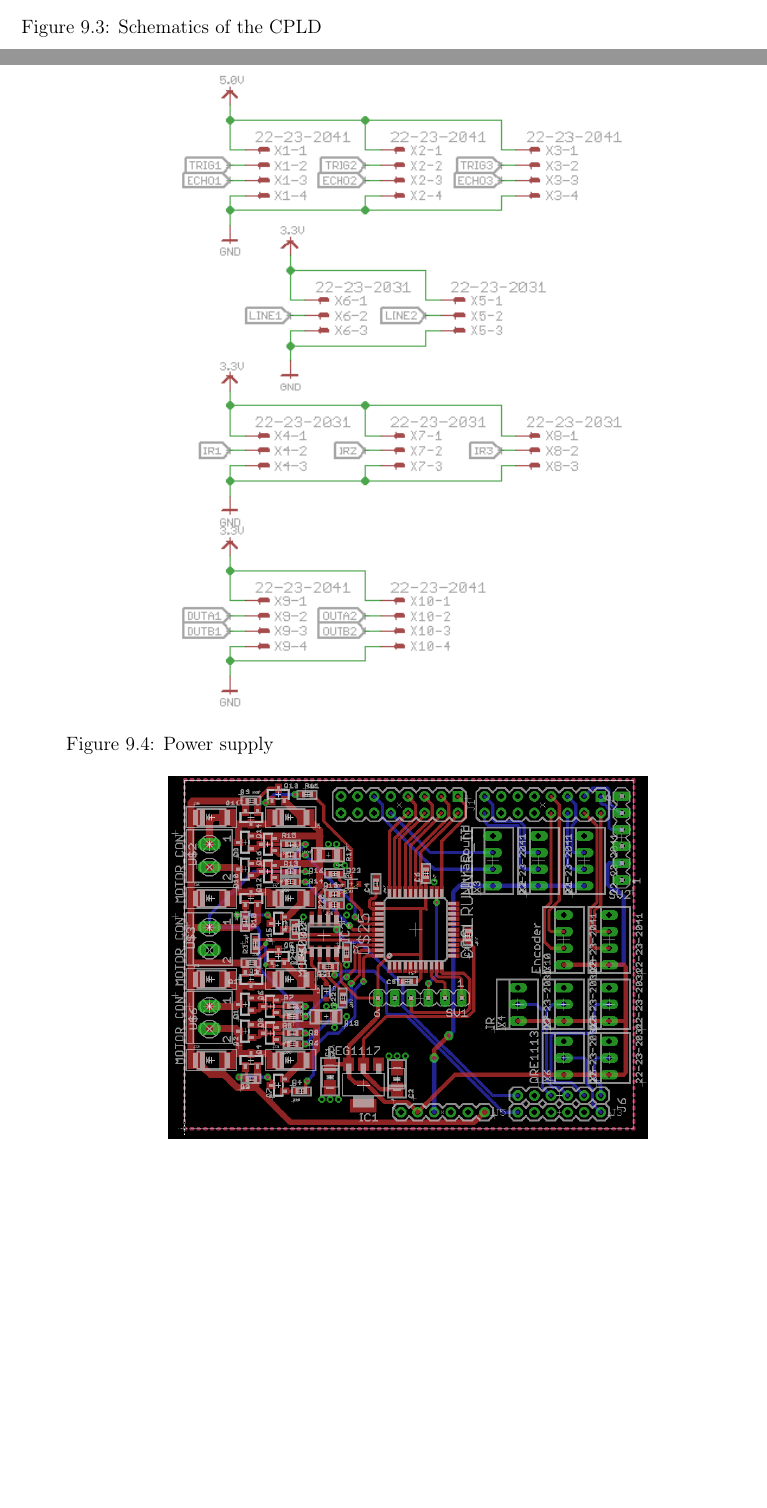
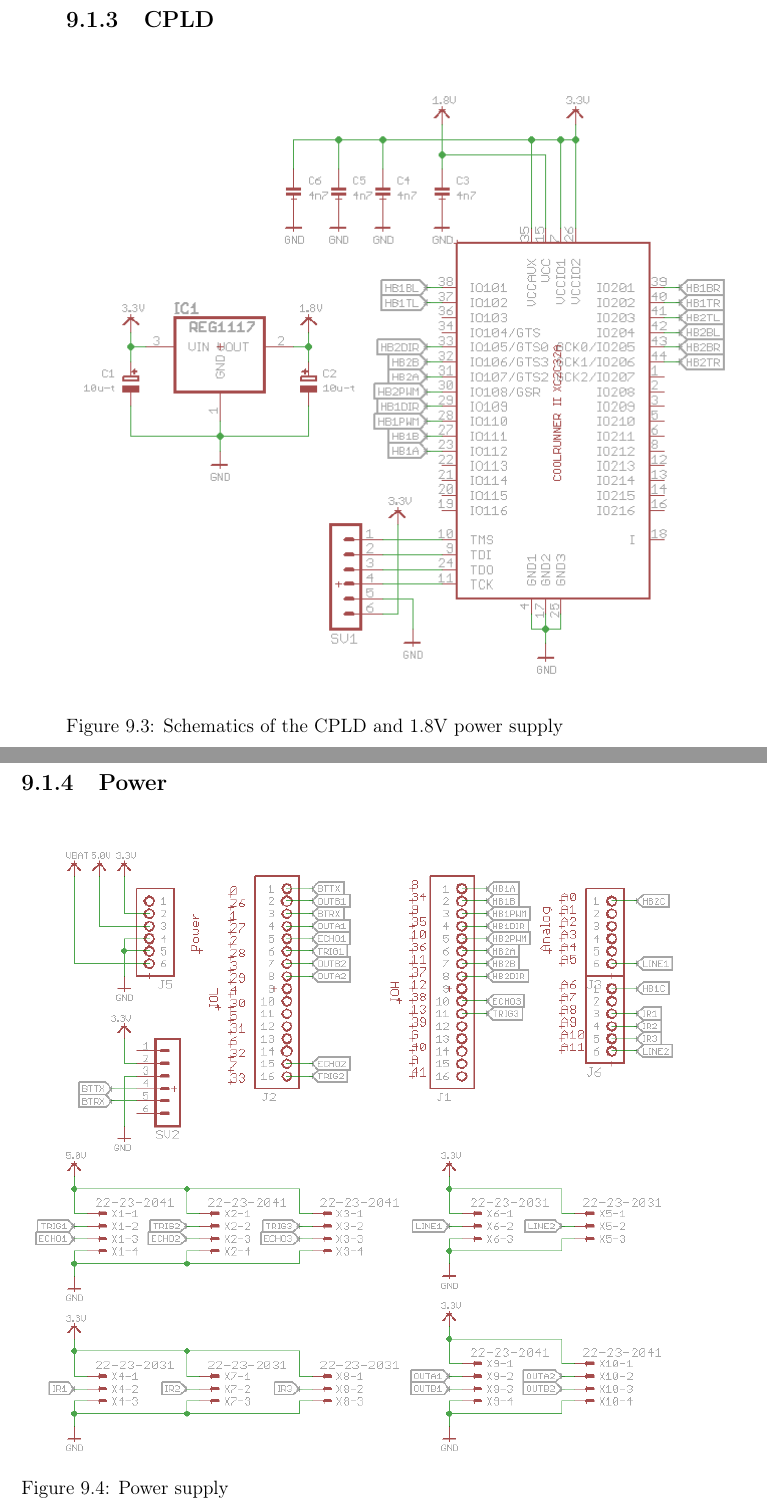
Before and after one commit to Henrik689/UCNG2PROJ3E, a LaTeX thesis (Rapport/rapport.tex, which reads Rapport/contents/appendices/HardwareAppendix.tex): two parts of pages 36 and 37 of 48 before the commit and two parts of pages 37 and 38 of 50 after it, joined at a grey line, cut at the place of the change, the shorter picture padded with empty space. Compiled offline with pdfLaTeX.

Commit message:
fixed schematics images

```diff
--- a/Rapport/contents/appendices/HardwareAppendix.tex
+++ b/Rapport/contents/appendices/HardwareAppendix.tex
@@ -19,23 +19,19 @@
 \subsection{CPLD}
 \begin{figure}[!ht]
 	\centering
-	\includegraphics[width=0.7\textwidth]{figures/CPLD.PNG}
-	\caption{\text{Schematics of the CPLD}}
+	\includegraphics[width=1\textwidth]{figures/CPLD.PNG}
+	\caption{\text{Schematics of the CPLD and 1.8V power supply}}
 	\label{Hardware diagram}
 \end{figure}
-
+\newpage
 \subsection{Power}
-
 \begin{figure}[!ht]
 	\centering
-	\includegraphics[width=0.7\textwidth]{figures/Power.PNG}
+	\includegraphics[width=1\textwidth]{figures/connectors.PNG}
 	\caption{\text{Power supply}}
 	\label{Hardware diagram}
 \end{figure}
-
+\newpage
 \subsection{Board schematics}
 \begin{figure}[!ht]
 	\centering
-	\includegraphics[width=0.7\textwidth]{figures/BoardSche.PNG}
-	\caption{\text{Full board Schematics}}
-	\label{Hardware diagram}
```
Also changed, not shown: Rapport/figures/CPLD.PNG, Rapport/figures/connectors.PNG (added), Rapport/contents/appendices/HardwareAppendix.tex (15 more changed lines).
